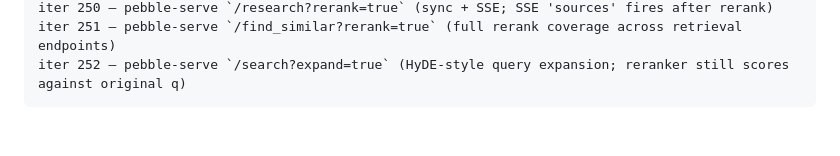
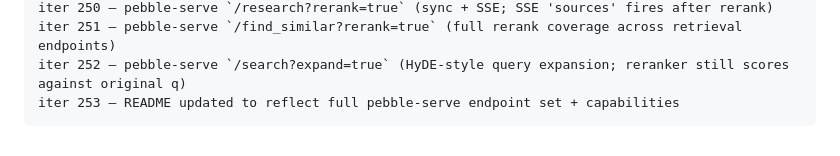
Before and after one commit to pilot-protocol/cosift, a Markdown page: docs/PEBBLE.md, the part around the change. Rendered like a GitHub page.

````diff
--- a/docs/PEBBLE.md
+++ b/docs/PEBBLE.md
@@ -204,4 +204,5 @@ iter 249 — pebble-serve `/answer?rerank=true` (rerank pool feeds synth; citati
 iter 250 — pebble-serve `/research?rerank=true` (sync + SSE; SSE 'sources' fires after rerank)
 iter 251 — pebble-serve `/find_similar?rerank=true` (full rerank coverage across retrieval endpoints)
 iter 252 — pebble-serve `/search?expand=true` (HyDE-style query expansion; reranker still scores against original q)
+iter 253 — README updated to reflect full pebble-serve endpoint set + capabilities
 ```
````
Also changed, not shown: README.md (+9 -3 lines).
